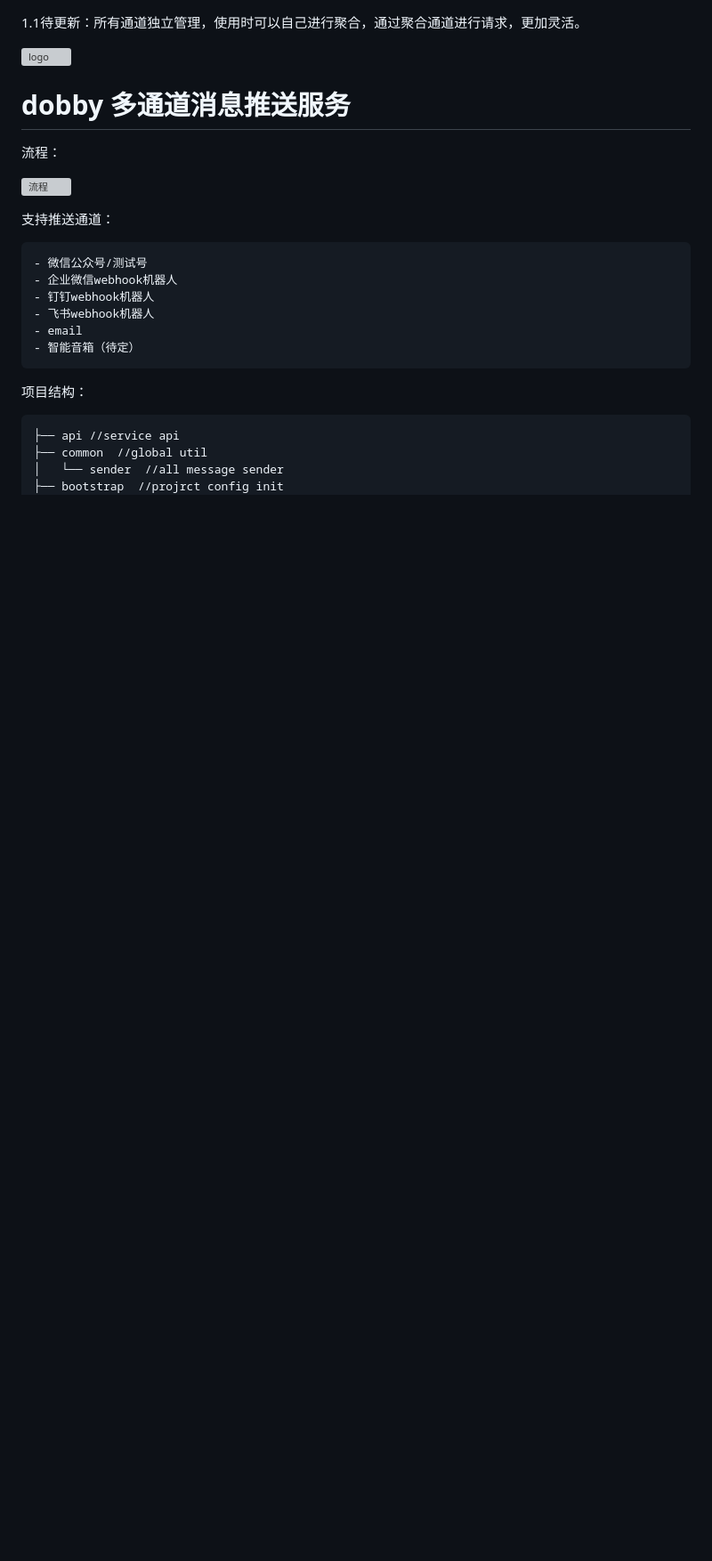
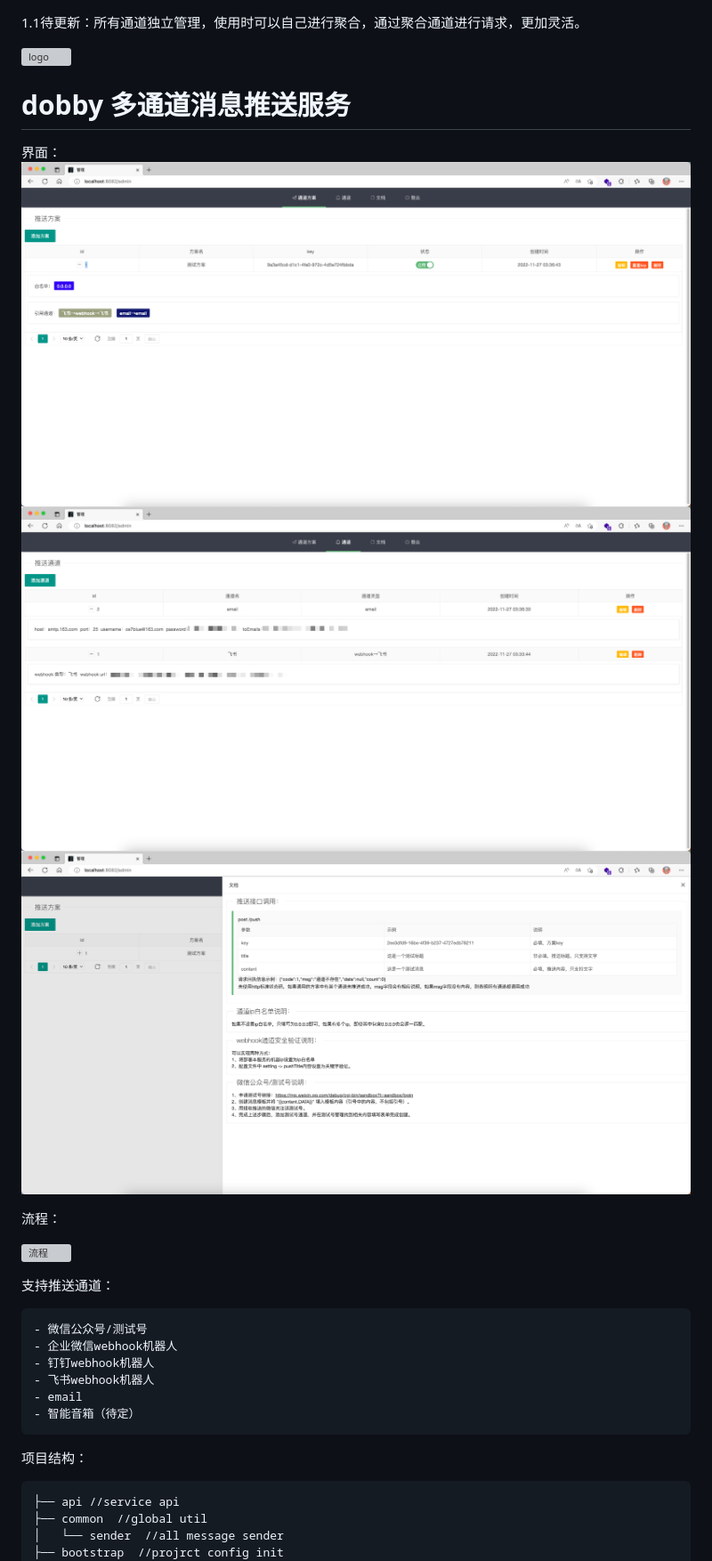
Before and after one commit to os7blue/dobby, a Markdown page: README.md, the part around one of its changes. Shown at 89% size. Drawn GitHub-style; pictures changed too: doc/1.png (added), doc/2.png (added), doc/3.png (added); blank space fills up the shorter version; grey boxes are pictures that could not be loaded.

```diff
--- a/README.md
+++ b/README.md
@@ -3,6 +3,11 @@
 ![logo](./view/static/img/dobby.jpeg)
 
 # dobby 多通道消息推送服务
+
+界面：
+![截图1](./doc/1.png)
+![截图2](./doc/2.png)
+![截图3](./doc/3.png)
 
 流程：
 
```
Also changed, not shown: other parts of README.md (+5 -0 lines), 1 other file.
